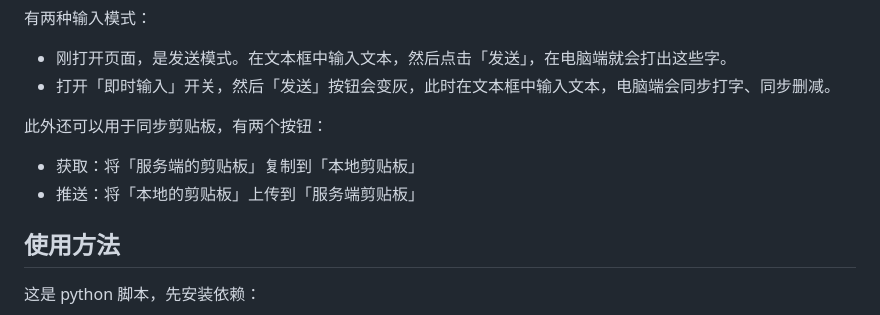
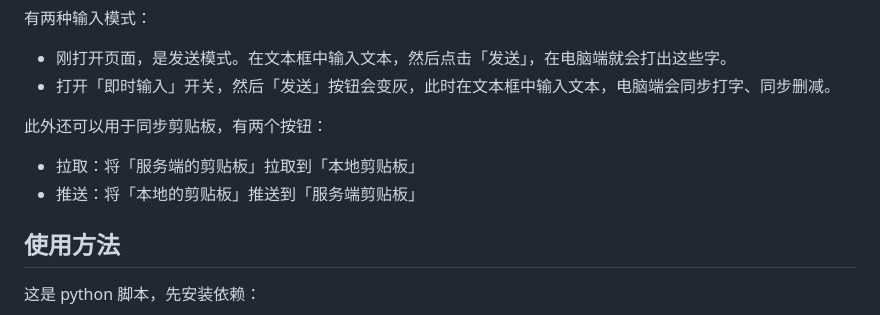
Before and after one commit to HaujetZhao/web_remote_input, a Markdown page: readme.md, the part around the change. Rendered like a GitHub page.

```diff
--- a/readme.md
+++ b/readme.md
@@ -13,8 +13,8 @@
 
 此外还可以用于同步剪贴板，有两个按钮：
 
-- 获取：将「服务端的剪贴板」复制到「本地剪贴板」
-- 推送：将「本地的剪贴板」上传到「服务端剪贴板」
+- 拉取：将「服务端的剪贴板」拉取到「本地剪贴板」
+- 推送：将「本地的剪贴板」推送到「服务端剪贴板」
 
 ## 使用方法
 
```
